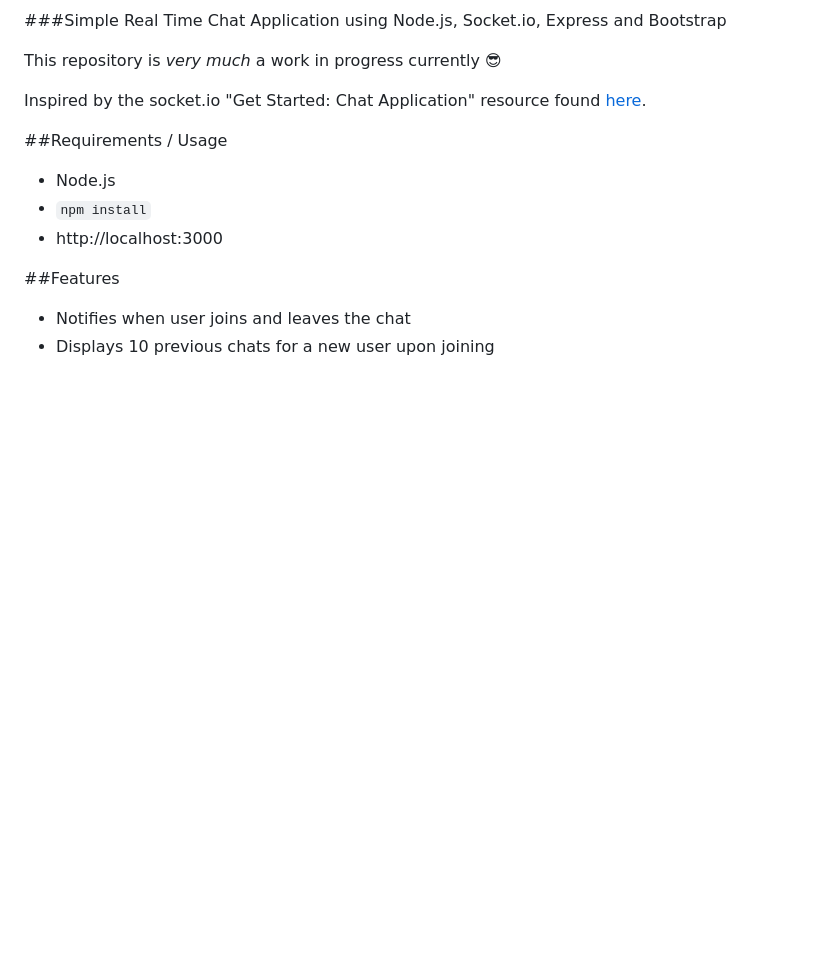
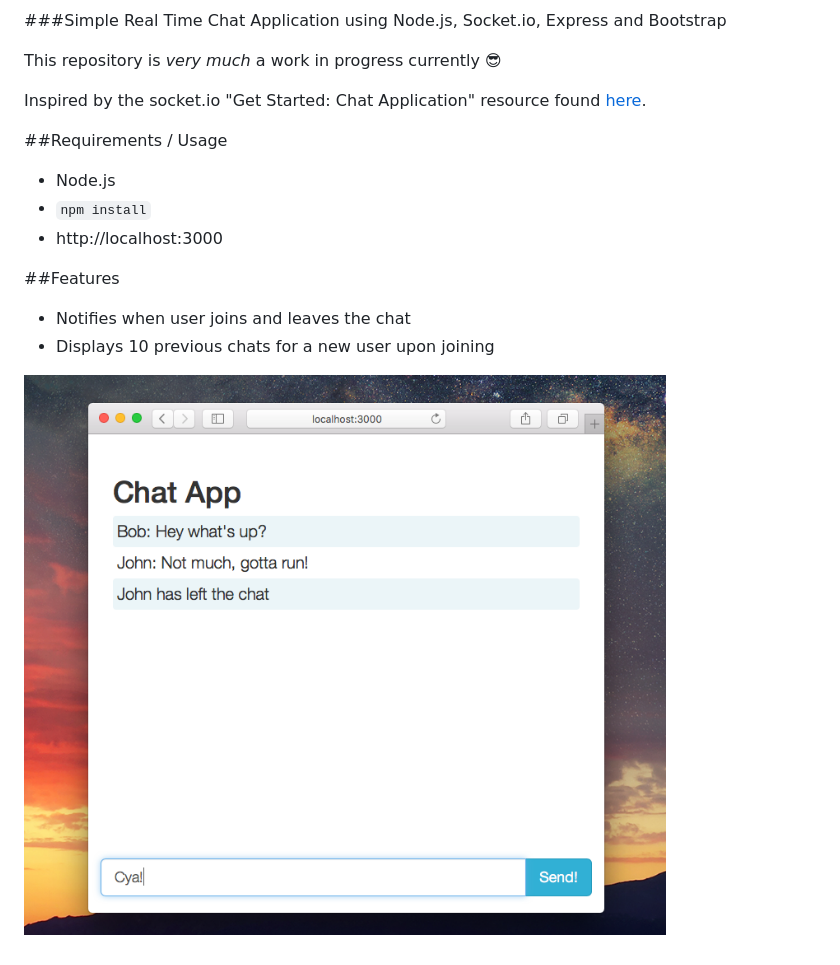
Before and after one commit to johnfoderaro/chat-app, a Markdown page: readme.md, the part around the change. Rendered like a GitHub page; pictures changed too: screenshot.png; blank space fills up the shorter version.

Commit message:
readme and screeshot updates

```diff
--- a/readme.md
+++ b/readme.md
@@ -14,3 +14,5 @@ Inspired by the socket.io "Get Started: Chat Application" resource found [here](
 ##Features
 - Notifies when user joins and leaves the chat
 - Displays 10 previous chats for a new user upon joining
+
+![chatapp](https://raw.githubusercontent.com/johnfoderaro/chat-app/master/screenshot.png)
```
